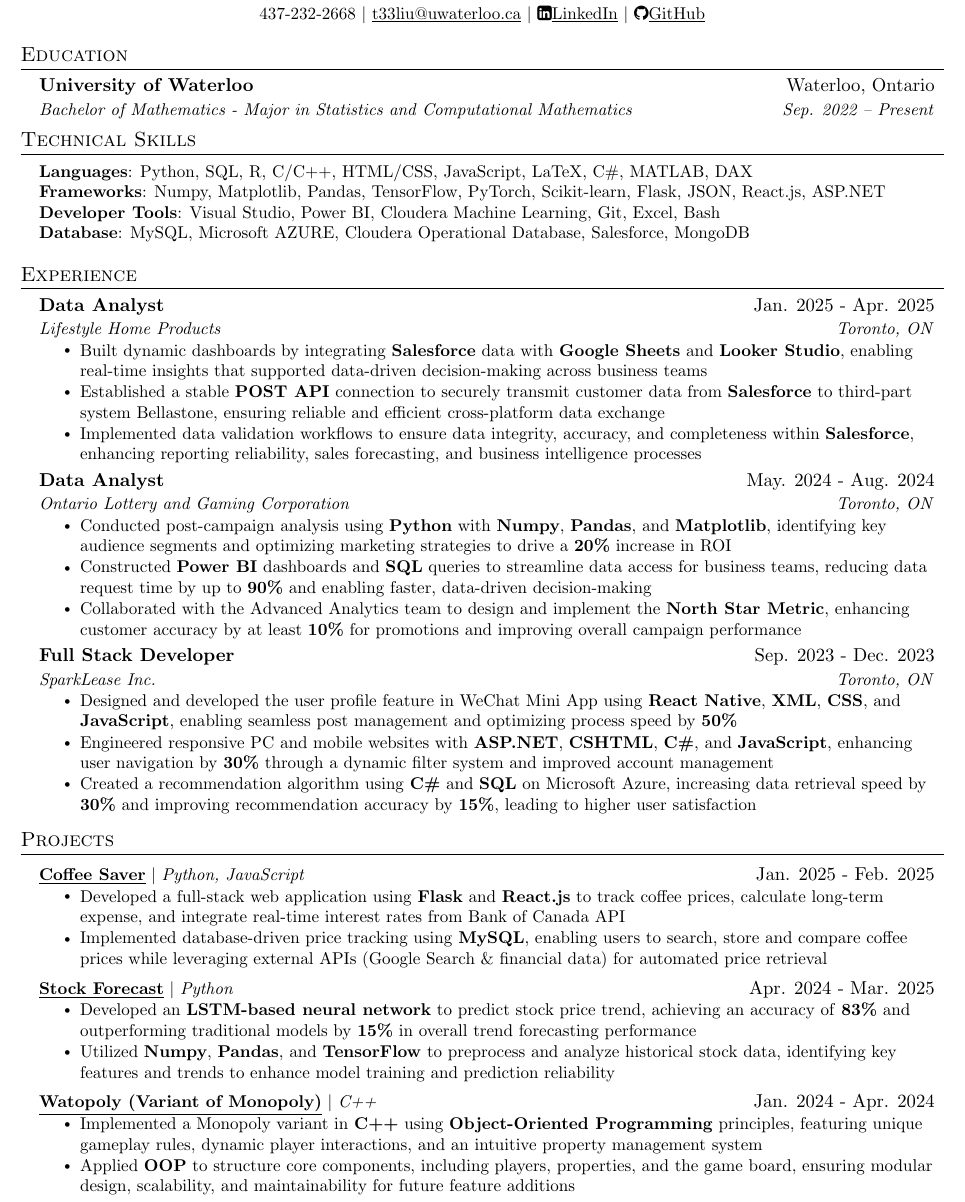
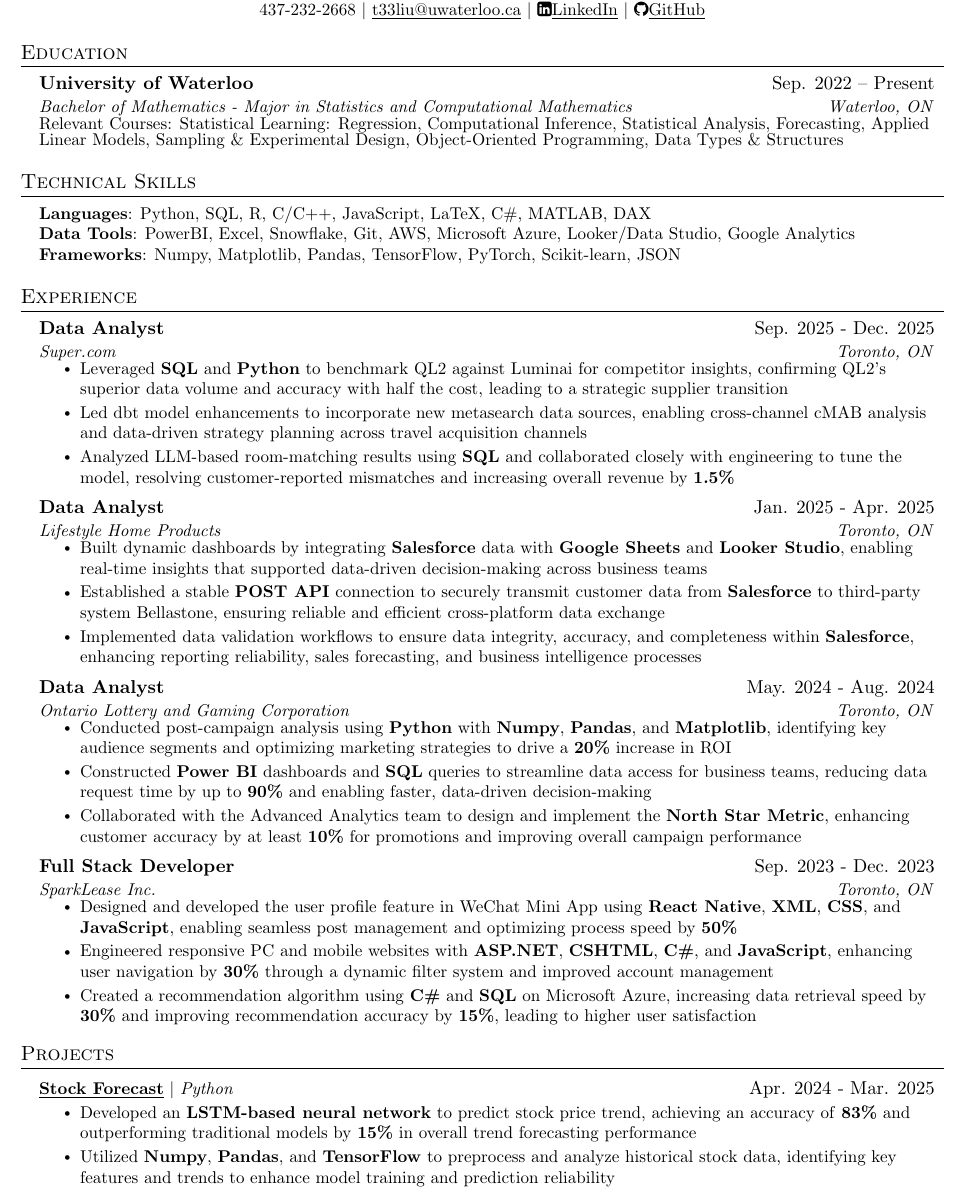
Before and after one commit to ThomasLiuuu/Resume, a LaTeX CV (resume.tex): part of the page, cut so that both start at the same text. Compiled offline with pdfLaTeX.

Commit message:
updated resume Winter 2026

```diff
--- a/resume.tex
+++ b/resume.tex
@@ -55,16 +55,15 @@
     \begin{tabular*}{0.97\textwidth}[t]{l@{\extracolsep{\fill}}r}
       \textbf{#1} & #2 \\
       \textit{\small#3} & \textit{\small #4} \\
-    \end{tabular*}\vspace{-7pt}
+    \end{tabular*}\vspace{-11pt}
 }
 
-\newcommand{\resumeEducation}[5]{
+\newcommand{\resumeEducation}[4]{
   \vspace{-2pt}\item
     \begin{tabular*}{0.97\textwidth}[t]{l@{\extracolsep{\fill}}r}
       \textbf{#1} & #2 \\
       \textit{\small#3} & \textit{\small #4} \\
-      \parbox{0.75\textwidth}{\footnotesize\textit{#5}}
-    \end{tabular*}\vspace{-7pt}
+    \end{tabular*}\vspace{-2pt}
 }
 
 \newcommand{\resumeSubSubheading}[2]{
@@ -97,29 +96,31 @@
 \begin{document}
 %----------HEADING----------
 \begin{center}
-    \textbf{\Huge \scshape Thomas Liu} \\ \vspace{1pt}
+    \textbf{\Huge \scshape Thomas Liu} \\ \vspace{-1pt}
     \small 437-232-2668 $|$ \href{t33liu@uwaterloo.ca}{\underline{t33liu@uwaterloo.ca}} $|$
-    \faLinkedinSquare \href{https://www.linkedin.com/in/thomas-tian-yu-liu-a93206236/}{\underline{LinkedIn}} $|$
+    \faLinkedinSquare \href{https://www.linkedin.com/in/thomas-liu-a93206236/}{\underline{LinkedIn}} $|$
     \faGithub \href{https://github.com/ThomasLiuuu}{\underline{GitHub}}
 \end{center}
 
 %-----------EDUCATION-----------
 \section{Education}
   \resumeSubHeadingListStart
-    \resumeSubheading
-      {University of Waterloo}{Waterloo, Ontario}
-      {Bachelor of Mathematics - Major in Statistics and Computational Mathematics}{Sep. 2022 -- Present}
-      %{Relevant Courses: Linear Models, Sampling and Experimental Design, Data Structures, Object-Oriented Software Development, Combinatorics and Optimization, Linear Algebra}
+    \resumeEducation
+      {University of Waterloo}{Sep. 2022 -- Present}
+      {Bachelor of Mathematics - Major in Statistics and Computational Mathematics}{Waterloo, ON}
+      \vspace{-3pt}
+      \small{Relevant Courses: Statistical Learning: Regression, Computational Inference, Statistical Analysis, Forecasting, Applied Linear Models, Sampling \& Experimental Design, Object-Oriented Programming, Data Types \& Structures}
   \resumeSubHeadingListEnd
 
 %-----------PROGRAMMING SKILLS-----------
 \section{Technical Skills}
  \begin{itemize}[leftmargin=0.15in, label={}]
     \small{\item{
-     \textbf{Languages}{: Python, SQL, R, C/C++, HTML/CSS, JavaScript, LaTeX, C\#, MATLAB, DAX} \\
-     \textbf{Frameworks}{: Numpy, Matplotlib, Pandas, TensorFlow, PyTorch, Scikit-learn, Flask, JSON, React.js, ASP.NET} \\
-     \textbf{Developer Tools}{: Visual Studio, Power BI, Cloudera Machine Learning, Git, Excel, Bash} \\
-     \textbf{Database}{: MySQL, Microsoft AZURE, Cloudera Operational Database, Salesforce, MongoDB}
+     \textbf{Languages}{: Python, SQL, R, C/C++, JavaScript, LaTeX, C\#, MATLAB, DAX} \\
+     \textbf{Data Tools}{: PowerBI, Excel, Snowflake, Git, AWS, Microsoft Azure, Looker/Data Studio, Google Analytics} \\
+     \textbf{Frameworks}{: Numpy, Matplotlib, Pandas, TensorFlow, PyTorch, Scikit-learn, JSON}
+     %\textbf{Developer Tools}{: Visual Studio, Power BI, Cloudera Machine Learning, Git, Excel, Bash} \\
+     %\textbf{Database}{: Microsoft AZURE, Cloudera Operational Database, Salesforce, MongoDB, Snowflake, PostgreSQL} \\
     }}
  \end{itemize}
 
@@ -127,11 +128,20 @@
 \section{Experience}
   \resumeSubHeadingListStart
     \resumeSubheading
+      {Data Analyst}{Sep. 2025 - Dec. 2025}
+      {\href{https://www.super.com/}{Super.com}}{Toronto, ON}
+      \resumeItemListStart
+        \resumeItem{Leveraged \textbf{SQL} and \textbf{Python} to benchmark QL2 against Luminai for competitor insights, confirming QL2's superior data volume and accuracy with half the cost, leading to a strategic supplier transition}
+        \resumeItem{Led dbt model enhancements to incorporate new metasearch data sources, enabling cross-channel cMAB analysis and data-driven strategy planning across travel acquisition channels}
+        \resumeItem{Analyzed LLM-based room-matching results using \textbf{SQL} and collaborated closely with engineering to tune the model, resolving customer-reported mismatches and increasing overall revenue by \textbf{1.5\%}}
+      \resumeItemListEnd
+
+    \resumeSubheading
       {Data Analyst}{Jan. 2025 - Apr. 2025}
       {\href{https://lifestylesunrooms.com/}{Lifestyle Home Products}}{Toronto, ON}
       \resumeItemListStart
         \resumeItem{Built dynamic dashboards by integrating \textbf{Salesforce} data with \textbf{Google Sheets} and \textbf{Looker Studio}, enabling real-time insights that supported data-driven decision-making across business teams}
-        \resumeItem{Established a stable \textbf{POST API} connection to securely transmit customer data from \textbf{Salesforce} to third-part system Bellastone, ensuring reliable and efficient cross-platform data exchange}
+        \resumeItem{Established a stable \textbf{POST API} connection to securely transmit customer data from \textbf{Salesforce} to third-party system Bellastone, ensuring reliable and efficient cross-platform data exchange}
         \resumeItem{Implemented data validation workflows to ensure data integrity, accuracy, and completeness within \textbf{Salesforce}, enhancing reporting reliability, sales forecasting, and business intelligence processes}
       \resumeItemListEnd
 
@@ -157,12 +167,12 @@
 %-----------PROJECTS-----------
 \section{Projects}
   \resumeSubHeadingListStart
-    \resumeProjectHeading
-      {\href{https://github.com/ThomasLiuuu/Projects/tree/main/Save\%20Money}{\underline{\textbf{Coffee Saver}} $|$ \emph{Python, JavaScript}}}{Jan. 2025 - Feb. 2025}
-      \resumeItemListStart
-        \resumeItem{Developed a full-stack web application using \textbf{Flask} and \textbf{React.js} to track coffee prices, calculate long-term expense, and integrate real-time interest rates from Bank of Canada API}
-        \resumeItem{Implemented database-driven price tracking using \textbf{MySQL}, enabling users to search, store and compare coffee prices while leveraging external APIs (Google Search \& financial data) for automated price retrieval}
-      \resumeItemListEnd
+    %\resumeProjectHeading
+    %  {\href{https://github.com/ThomasLiuuu/Projects/tree/main/Save\%20Money}{\underline{\textbf{Coffee Saver}} $|$ \emph{Python, JavaScript}}}{Jan. 2025 - Feb. 2025}
+    %  \resumeItemListStart
+    %    \resumeItem{Developed a full-stack web application using \textbf{Flask} and \textbf{React.js} to track coffee prices, calculate long-term expense, and integrate real-time interest rates from Bank of Canada API}
+    %    \resumeItem{Implemented database-driven price tracking using \textbf{MySQL}, enabling users to search, store and compare coffee prices while leveraging external APIs (Google Search \& financial data) for automated price retrieval}
+    %  \resumeItemListEnd
 
     \resumeProjectHeading
       {\href{https://github.com/ThomasLiuuu/Projects/tree/main/Stock\%20Forcast}{\underline{\textbf{Stock Forecast}}} $|$ \emph{Python}}{Apr. 2024 - Mar. 2025}
@@ -171,12 +181,12 @@
         \resumeItem{Utilized \textbf{Numpy}, \textbf{Pandas}, and \textbf{TensorFlow} to preprocess and analyze historical stock data, identifying key features and trends to enhance model training and prediction reliability}
       \resumeItemListEnd
 
-    \resumeProjectHeading
-      {\href{https://github.com/ThomasLiuuu/Projects/tree/main/Watopoly}{\underline{\textbf{Watopoly (Variant of Monopoly)}}} $|$ \emph{C++}}{Jan. 2024 - Apr. 2024}
-      \resumeItemListStart
-        \resumeItem{Implemented a Monopoly variant in \textbf{C++} using \textbf{Object-Oriented Programming} principles, featuring unique gameplay rules, dynamic player interactions, and an intuitive property management system}
-        \resumeItem{Applied \textbf{OOP} to structure core components, including players, properties, and the game board, ensuring modular design, scalability, and maintainability for future feature additions}
-      \resumeItemListEnd
+    %\resumeProjectHeading
+    %  {\href{https://github.com/ThomasLiuuu/Projects/tree/main/Watopoly}{\underline{\textbf{Watopoly (Variant of Monopoly)}}} $|$ \emph{C++}}{Jan. 2024 - Apr. 2024}
+    %  \resumeItemListStart
+    %    \resumeItem{Implemented a Monopoly variant in \textbf{C++} using \textbf{Object-Oriented Programming} principles, featuring unique gameplay rules, dynamic player interactions, and an intuitive property management system}
+    %    \resumeItem{Applied \textbf{OOP} to structure core components, including players, properties, and the game board, ensuring modular design, scalability, and maintainability for future feature additions}
+    %  \resumeItemListEnd
 
   \resumeSubHeadingListEnd
 
```
Also changed, not shown: resume.pdf.
